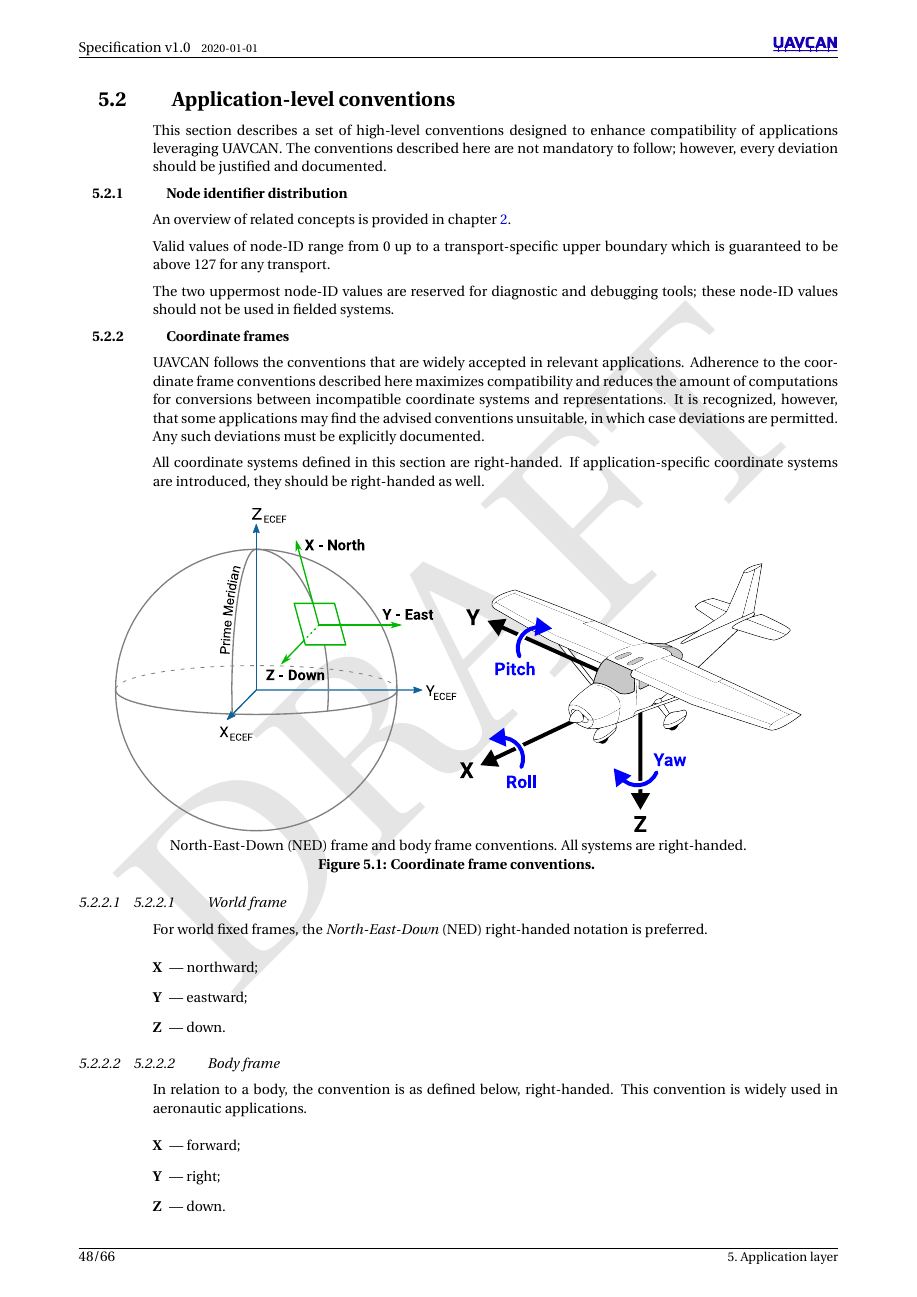
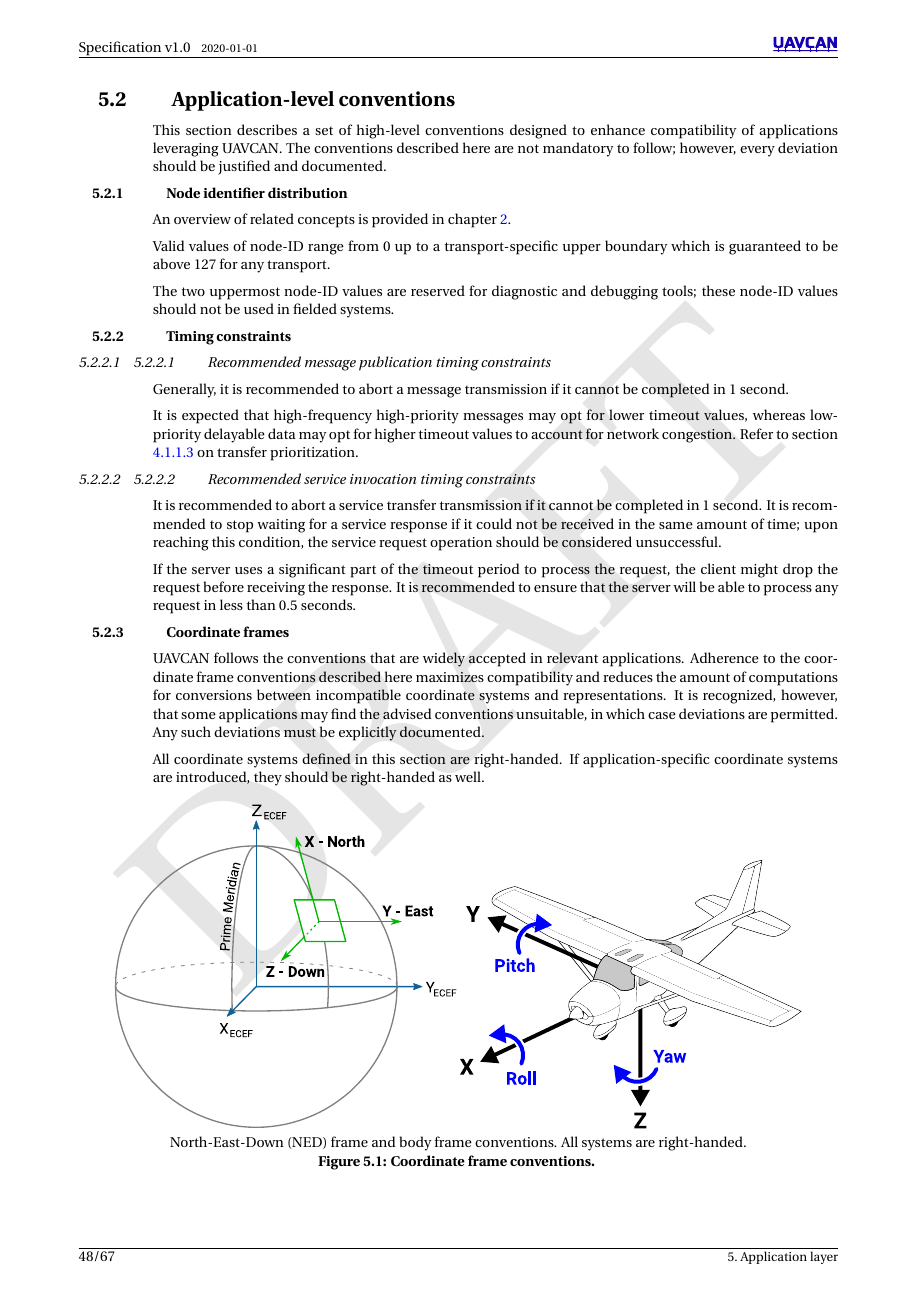
Before and after one commit to OpenCyphal/specification, a LaTeX thesis (specification/UAVCAN_Specification.tex, which reads specification/application_layer/conventions.tex): page 52 of 70 before the commit and page 52 of 71 after it. Compiled offline with pdfLaTeX; a LaTeX package or settings file that is missing is left out.

Commit message:
Moving on

```diff
--- a/specification/application_layer/conventions.tex
+++ b/specification/application_layer/conventions.tex
@@ -14,6 +14,26 @@ which is guaranteed to be above 127 for any transport.
 
 The two uppermost node-ID values are reserved for diagnostic and debugging tools;
 these node-ID values should not be used in fielded systems.
+
+\subsection{Timing constraints}
+
+\subsubsection{Recommended message publication timing constraints}
+
+Generally, it is recommended to abort a message transmission if it cannot be completed in 1 second.
+
+It is expected that high-frequency high-priority messages may opt for lower timeout values,
+whereas low-priority delayable data may opt for higher timeout values to account for network congestion.
+Refer to section \ref{sec:transport_transfer_priority} on transfer prioritization.
+
+\subsubsection{Recommended service invocation timing constraints}
+
+It is recommended to abort a service transfer transmission if it cannot be completed in 1 second.
+It is recommended to stop waiting for a service response if it could not be received in the same amount of time;
+upon reaching this condition, the service request operation should be considered unsuccessful.
+
+If the server uses a significant part of the timeout period to process the request,
+the client might drop the request before receiving the response.
+It is recommended to ensure that the server will be able to process any request in less than 0.5 seconds.
 
 \subsection{Coordinate frames}
 
```
Also changed, not shown: specification/transport_layer/abstract.tex (+17 -7 lines).
